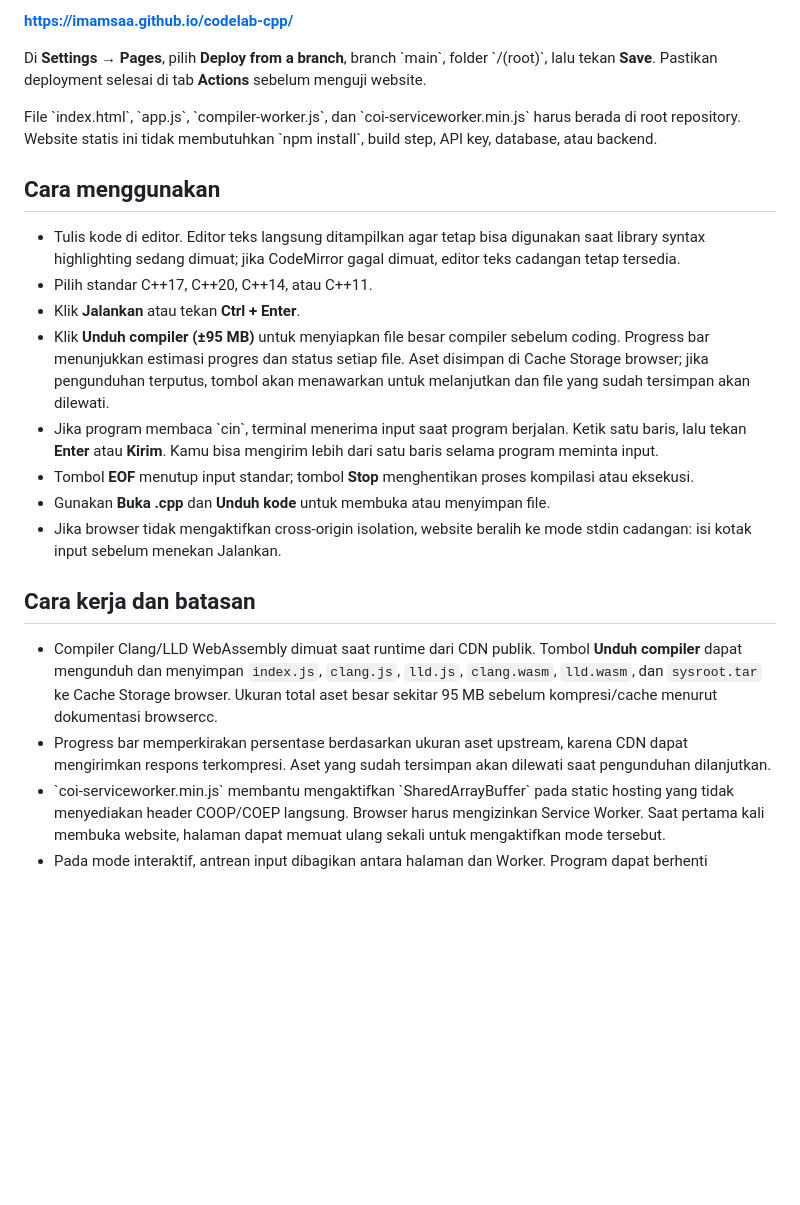
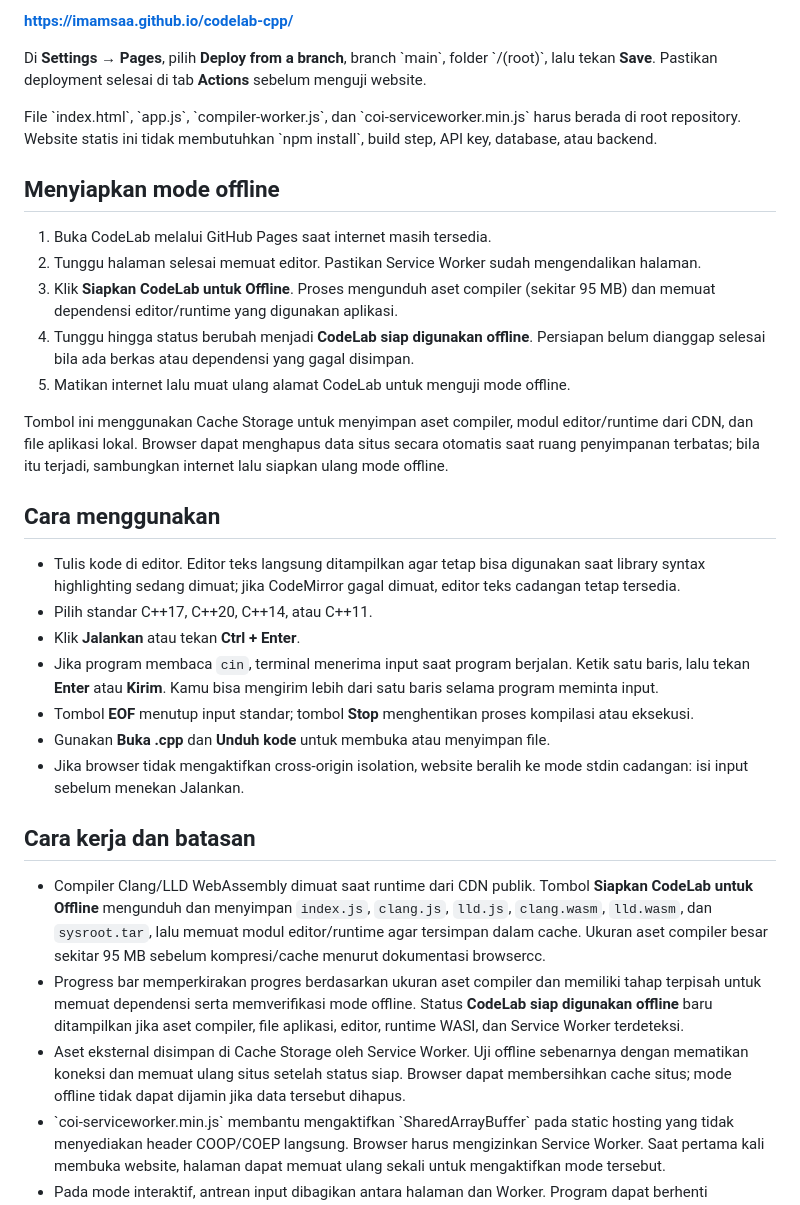
Before and after one commit to Imamsaa/codelab-cpp, a Markdown page: README.md, the part around the change. Drawn GitHub-style; blank space fills up the shorter version.

Commit message:
docs: explain full offline preparation and verification

```diff
--- a/README.md
+++ b/README.md
@@ -12,21 +12,30 @@ Di **Settings → Pages**, pilih **Deploy from a branch**, branch \`main\`, fold
 
 File \`index.html\`, \`app.js\`, \`compiler-worker.js\`, dan \`coi-serviceworker.min.js\` harus berada di root repository. Website statis ini tidak membutuhkan \`npm install\`, build step, API key, database, atau backend.
 
+## Menyiapkan mode offline
+
+1. Buka CodeLab melalui GitHub Pages saat internet masih tersedia.
+2. Tunggu halaman selesai memuat editor. Pastikan Service Worker sudah mengendalikan halaman.
+3. Klik **Siapkan CodeLab untuk Offline**. Proses mengunduh aset compiler (sekitar 95 MB) dan memuat dependensi editor/runtime yang digunakan aplikasi.
+4. Tunggu hingga status berubah menjadi **CodeLab siap digunakan offline**. Persiapan belum dianggap selesai bila ada berkas atau dependensi yang gagal disimpan.
+5. Matikan internet lalu muat ulang alamat CodeLab untuk menguji mode offline.
+
+Tombol ini menggunakan Cache Storage untuk menyimpan aset compiler, modul editor/runtime dari CDN, dan file aplikasi lokal. Browser dapat menghapus data situs secara otomatis saat ruang penyimpanan terbatas; bila itu terjadi, sambungkan internet lalu siapkan ulang mode offline.
+
 ## Cara menggunakan
 
 - Tulis kode di editor. Editor teks langsung ditampilkan agar tetap bisa digunakan saat library syntax highlighting sedang dimuat; jika CodeMirror gagal dimuat, editor teks cadangan tetap tersedia.
 - Pilih standar C++17, C++20, C++14, atau C++11.
 - Klik **Jalankan** atau tekan **Ctrl + Enter**.
-- Klik **Unduh compiler (±95 MB)** untuk menyiapkan file besar compiler sebelum coding. Progress bar menunjukkan estimasi progres dan status setiap file. Aset disimpan di Cache Storage browser; jika pengunduhan terputus, tombol akan menawarkan untuk melanjutkan dan file yang sudah tersimpan akan dilewati.
-- Jika program membaca \`cin\`, terminal menerima input saat program berjalan. Ketik satu baris, lalu tekan **Enter** atau **Kirim**. Kamu bisa mengirim lebih dari satu baris selama program meminta input.
+- Jika program membaca `cin`, terminal menerima input saat program berjalan. Ketik satu baris, lalu tekan **Enter** atau **Kirim**. Kamu bisa mengirim lebih dari satu baris selama program meminta input.
 - Tombol **EOF** menutup input standar; tombol **Stop** menghentikan proses kompilasi atau eksekusi.
 - Gunakan **Buka .cpp** dan **Unduh kode** untuk membuka atau menyimpan file.
-- Jika browser tidak mengaktifkan cross-origin isolation, website beralih ke mode stdin cadangan: isi kotak input sebelum menekan Jalankan.
-
+- Jika browser tidak mengaktifkan cross-origin isolation, website beralih ke mode stdin cadangan: isi input sebelum menekan Jalankan.
 ## Cara kerja dan batasan
 
-- Compiler Clang/LLD WebAssembly dimuat saat runtime dari CDN publik. Tombol **Unduh compiler** dapat mengunduh dan menyimpan `index.js`, `clang.js`, `lld.js`, `clang.wasm`, `lld.wasm`, dan `sysroot.tar` ke Cache Storage browser. Ukuran total aset besar sekitar 95 MB sebelum kompresi/cache menurut dokumentasi browsercc.
-- Progress bar memperkirakan persentase berdasarkan ukuran aset upstream, karena CDN dapat mengirimkan respons terkompresi. Aset yang sudah tersimpan akan dilewati saat pengunduhan dilanjutkan.
+- Compiler Clang/LLD WebAssembly dimuat saat runtime dari CDN publik. Tombol **Siapkan CodeLab untuk Offline** mengunduh dan menyimpan `index.js`, `clang.js`, `lld.js`, `clang.wasm`, `lld.wasm`, dan `sysroot.tar`, lalu memuat modul editor/runtime agar tersimpan dalam cache. Ukuran aset compiler besar sekitar 95 MB sebelum kompresi/cache menurut dokumentasi browsercc.
+- Progress bar memperkirakan progres berdasarkan ukuran aset compiler dan memiliki tahap terpisah untuk memuat dependensi serta memverifikasi mode offline. Status **CodeLab siap digunakan offline** baru ditampilkan jika aset compiler, file aplikasi, editor, runtime WASI, dan Service Worker terdeteksi.
+- Aset eksternal disimpan di Cache Storage oleh Service Worker. Uji offline sebenarnya dengan mematikan koneksi dan memuat ulang situs setelah status siap. Browser dapat membersihkan cache situs; mode offline tidak dapat dijamin jika data tersebut dihapus.
 - \`coi-serviceworker.min.js\` membantu mengaktifkan \`SharedArrayBuffer\` pada static hosting yang tidak menyediakan header COOP/COEP langsung. Browser harus mengizinkan Service Worker. Saat pertama kali membuka website, halaman dapat memuat ulang sekali untuk mengaktifkan mode tersebut.
 - Pada mode interaktif, antrean input dibagikan antara halaman dan Worker. Program dapat berhenti menunggu \`cin\` sementara pengguna mengetik di terminal, sedangkan stdout/stderr dikirim ke terminal saat diproduksi.
 - Kode C++ dijalankan dalam sandbox WebAssembly di browser. Kode program tidak dikirim ke backend milik pemilik website, tetapi compiler dan dependensi diunduh dari CDN pihak ketiga.
```
